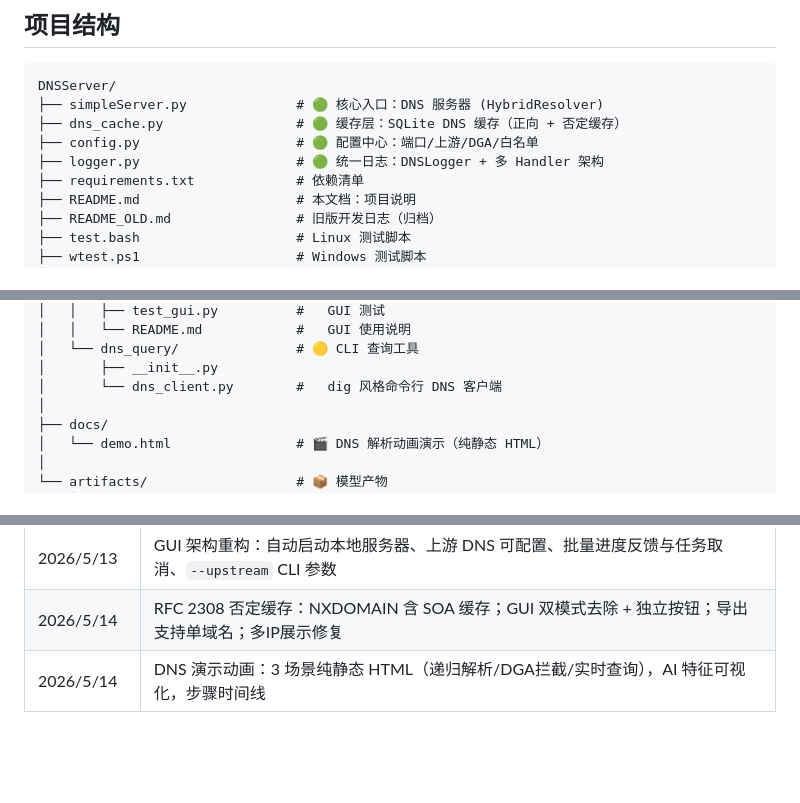
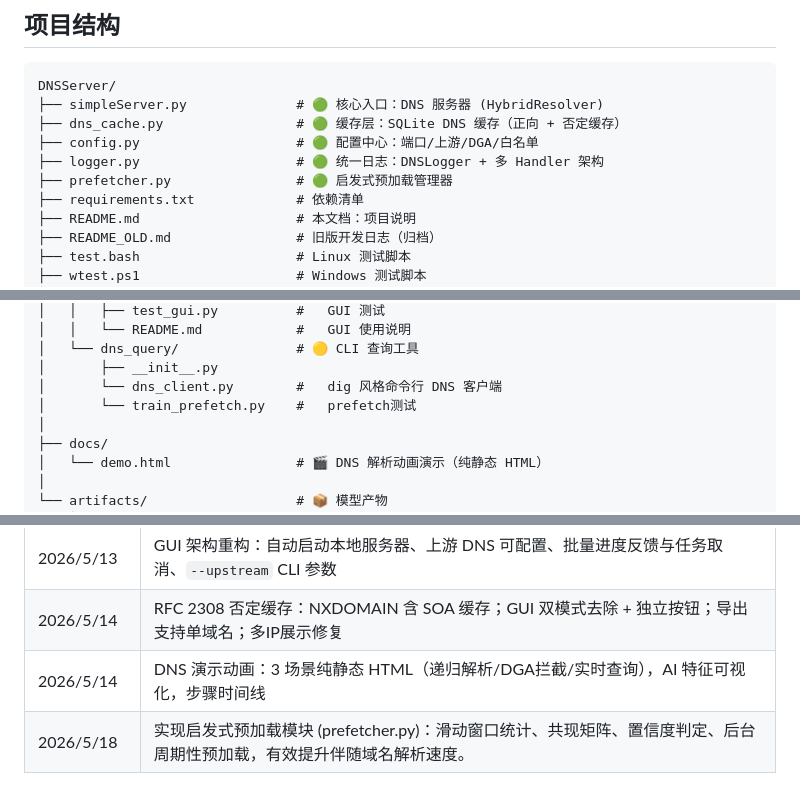
Before and after one commit to Vermilion-Zhu/DNSServer, a Markdown page: README.md, 3 parts joined by grey strips. Rendered like a GitHub page; blank space fills up the shorter version.

```diff
--- a/README.md
+++ b/README.md
@@ -64,6 +64,7 @@ DNSServer/
 ├── dns_cache.py                 # 🟢 缓存层：SQLite DNS 缓存（正向 + 否定缓存）
 ├── config.py                    # 🟢 配置中心：端口/上游/DGA/白名单
 ├── logger.py                    # 🟢 统一日志：DNSLogger + 多 Handler 架构
+├── prefetcher.py                # 🟢 启发式预加载管理器
 ├── requirements.txt             # 依赖清单
 ├── README.md                    # 本文档：项目说明
 ├── README_OLD.md                # 旧版开发日志（归档）
@@ -94,6 +95,7 @@ DNSServer/
 │   └── dns_query/               # 🟡 CLI 查询工具
 │       ├── __init__.py
 │       └── dns_client.py        #   dig 风格命令行 DNS 客户端
+│       └── train_prefetch.py    #   prefetch测试
 │
 ├── docs/
 │   └── demo.html                # 🎬 DNS 解析动画演示（纯静态 HTML）
@@ -729,3 +777,4 @@ python -m model_training.bench_inference --model artifacts/models/active/dga_mod
 | 2026/5/13 | GUI 架构重构：自动启动本地服务器、上游 DNS 可配置、批量进度反馈与任务取消、`--upstream` CLI 参数 |
 | 2026/5/14 | RFC 2308 否定缓存：NXDOMAIN 含 SOA 缓存；GUI 双模式去除 + 独立按钮；导出支持单域名；多IP展示修复 |
 | 2026/5/14 | DNS 演示动画：3 场景纯静态 HTML（递归解析/DGA拦截/实时查询），AI 特征可视化，步骤时间线 |
+| 2026/5/18 | 实现启发式预加载模块 (prefetcher.py)：滑动窗口统计、共现矩阵、置信度判定、后台周期性预加载，有效提升伴随域名解析速度。 |
```
Also changed, not shown: other parts of README.md (+46 -0 lines).
